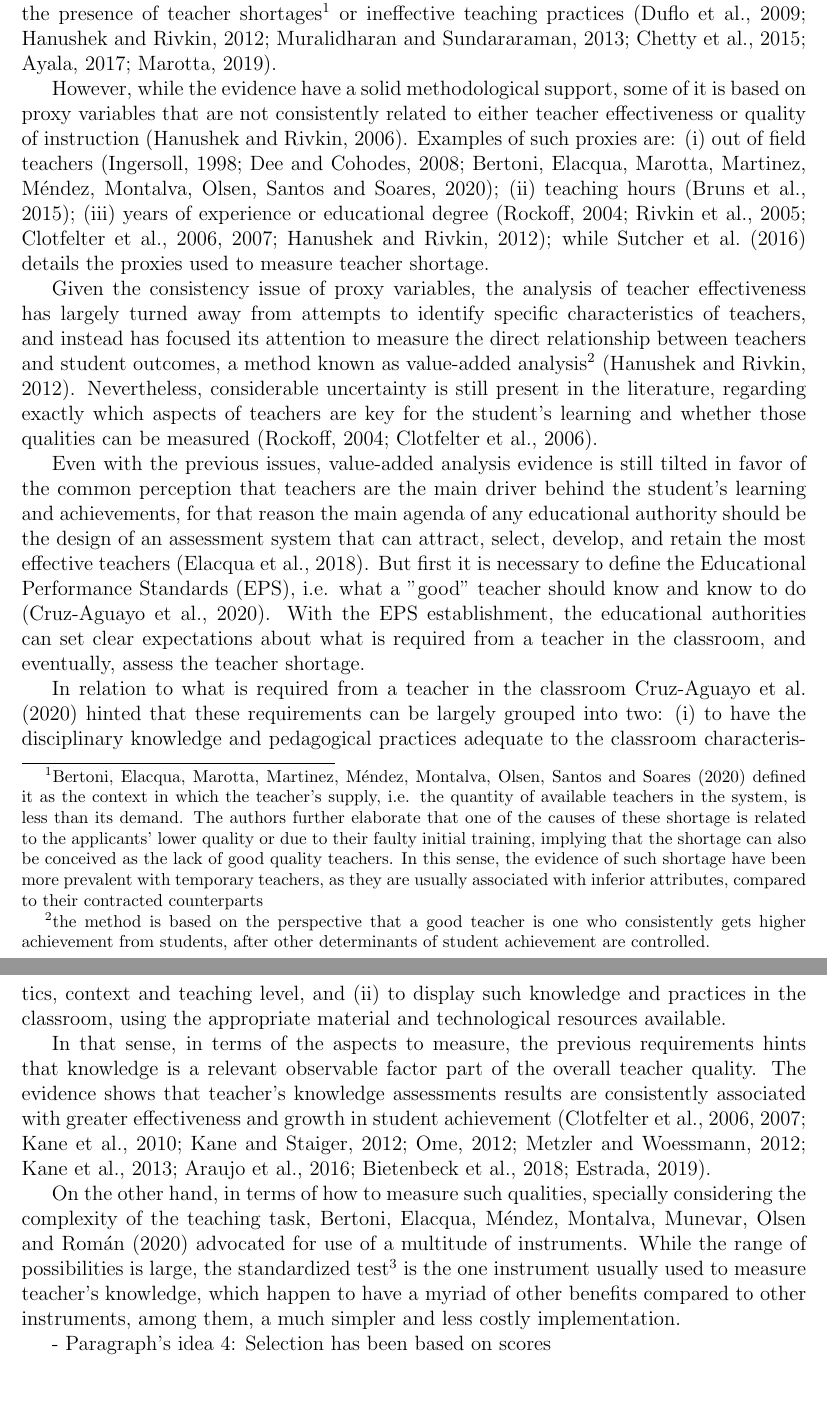
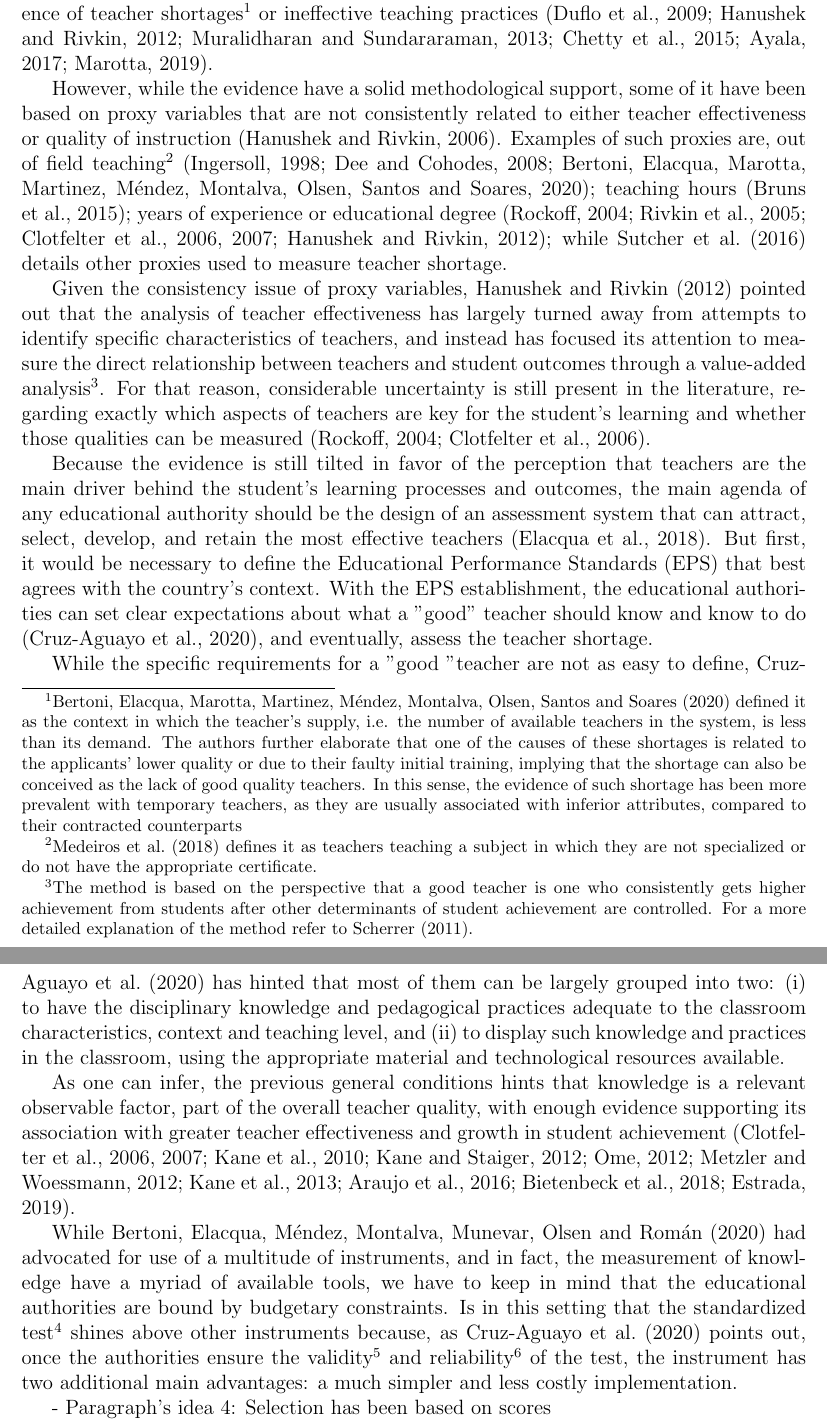
Before and after one commit to jriveraespejo/thesis_proposal, a LaTeX document (proposal_cover.tex, which reads bibliography.bib, proposal_body.tex): two parts of pages 2 and 3 of 14, joined at a grey line, cut so that both start at the same text, the shorter picture padded with empty space. Compiled offline with pdfLaTeX.

Commit message:
topic justification: paragraph 1,2,3 and 4, improvements

```diff
--- a/bibliography.bib
+++ b/bibliography.bib
@@ -334,3 +346,6 @@
 	//note		= "",
 	doi			= {10.1093/qje/qjw016},
 	url			= {https://publications.iadb.org/publications/english/document/Teacher-Quality-and-Learning-Outcomes-in-Kindergarten.pdf}
+}
+
+@article{Medeiros_et_al_2018,
--- a/proposal_body.tex
+++ b/proposal_body.tex
@@ -3,22 +3,19 @@
 %---------------------------
 \section{Topic justification and context}
 
-Throughout the literature, the positive evidence of effective teaching practices spans from short-term outcomes, like improvements in student achievements \citep{Rockoff_2004, Rivkin_et_al_2005, Duflo_et_al_2009, Hanushek_et_al_2012, Muralidharan_et_al_2013, Chetty_et_al_2014a, Araujo_et_al_2016}; to long-term effects, like the development of executive functions \citep{Araujo_et_al_2016}, increased college attendance, higher salaries, lower possibility premature parenthood \citep{Chetty_et_al_2014b}, among others. In a similar fashion, the literature have shown most of the negative impacts resulting from the presence of teacher shortages\footnote{\citet{Bertoni_et_al_2020a} defined it as the context in which the teacher's supply, i.e. the quantity of available teachers in the system, is less than its demand. The authors further elaborate that one of the causes of these shortage is related to the applicants' lower quality or due to their faulty initial training, implying that the shortage can also be conceived as the lack of good quality teachers. In this sense, the evidence of such shortage have been more prevalent with temporary teachers, as they are usually associated with inferior attributes, compared to their contracted counterparts} or ineffective teaching practices \citep{Duflo_et_al_2009, Hanushek_et_al_2012, Muralidharan_et_al_2013, Duflo_et_al_2015, Ayala_2017, Marotta_2019}.
+Throughout the literature, the positive evidence of effective teaching practices spans from short-term outcomes, like improvements in student achievements \citep{Rockoff_2004, Rivkin_et_al_2005, Duflo_et_al_2009, Hanushek_et_al_2012, Muralidharan_et_al_2013, Chetty_et_al_2014a, Araujo_et_al_2016}; to long-term effects, like the development of executive functions \citep{Araujo_et_al_2016}, increased college attendance, higher salaries, lower possibility of premature parenthood \citep{Chetty_et_al_2014b}, among others. Similarly, the literature has shown most of the negative impacts resulting from the presence of teacher shortages\footnote{\citet{Bertoni_et_al_2020a} defined it as the context in which the teacher's supply, i.e. the number of available teachers in the system, is less than its demand. The authors further elaborate that one of the causes of these shortages is related to the applicants' lower quality or due to their faulty initial training, implying that the shortage can also be conceived as the lack of good quality teachers. In this sense, the evidence of such shortage has been more prevalent with temporary teachers, as they are usually associated with inferior attributes, compared to their contracted counterparts} or ineffective teaching practices \citep{Duflo_et_al_2009, Hanushek_et_al_2012, Muralidharan_et_al_2013, Duflo_et_al_2015, Ayala_2017, Marotta_2019}.
 
-However, while the evidence have a solid methodological support, some of it is based on proxy variables that are not consistently related to either teacher effectiveness or quality of instruction \citep{Hanushek_et_al_2006}. Examples of such proxies are: (i) out of field teachers \citep{Ingersoll_1998, Dee_et_al_2008, Bertoni_et_al_2020a}; (ii) teaching hours \citep{Bruns_et_al_2015}; (iii) years of experience or educational degree \citep{Rockoff_2004, Rivkin_et_al_2005, Clotfelter_et_al_2006, Clotfelter_et_al_2007, Hanushek_et_al_2012}; while \citet{Sutcher_et_al_2016} details the proxies used to measure teacher shortage.
+However, while the evidence have a solid methodological support, some of it have been based on proxy variables that are not consistently related to either teacher effectiveness or quality of instruction \citep{Hanushek_et_al_2006}. Examples of such proxies are, out of field teaching\footnote{\citet{Medeiros_et_al_2018} defines it as teachers teaching a subject in which they are not specialized or do not have the appropriate certificate.} \citep{Ingersoll_1998, Dee_et_al_2008, Bertoni_et_al_2020a}; teaching hours \citep{Bruns_et_al_2015}; years of experience or educational degree \citep{Rockoff_2004, Rivkin_et_al_2005, Clotfelter_et_al_2006, Clotfelter_et_al_2007, Hanushek_et_al_2012}; while \citet{Sutcher_et_al_2016} details other proxies used to measure teacher shortage.
 
-Given the consistency issue of proxy variables, the analysis of teacher effectiveness has largely turned away from attempts to identify specific characteristics of teachers, and instead has focused its attention to measure the direct relationship between teachers and student outcomes, a method known as value-added analysis\footnote{the method is based on the perspective that a good teacher is one who consistently gets higher achievement from students, after other determinants of student achievement are controlled.} \citep{Hanushek_et_al_2012}. Nevertheless, considerable uncertainty is still present in the literature, regarding exactly which aspects of teachers are key for the student's learning and whether those qualities can be measured \citep{Rockoff_2004, Clotfelter_et_al_2006}.
+Given the consistency issue of proxy variables, \citet{Hanushek_et_al_2012} pointed out that the analysis of teacher effectiveness has largely turned away from attempts to identify specific characteristics of teachers, and instead has focused its attention to measure the direct relationship between teachers and student outcomes through a value-added analysis\footnote{The method is based on the perspective that a good teacher is one who consistently gets higher achievement from students after other determinants of student achievement are controlled. For a more detailed explanation of the method refer to \citet{Scherrer_2011}.}. For that reason, considerable uncertainty is still present in the literature, regarding exactly which aspects of teachers are key for the student's learning and whether those qualities can be measured \citep{Rockoff_2004, Clotfelter_et_al_2006}.
 
-Even with the previous issues, value-added analysis evidence is still tilted in favor of the common perception that teachers are the main driver behind the student's learning and achievements, for that reason the main agenda of any educational authority should be the design of an assessment system that can attract, select, develop, and retain the most effective teachers \citep{Elacqua_et_al_2018}. But first it is necessary to define the Educational Performance Standards (EPS), i.e. what a "good" teacher should know and know to do \citep{Hincapie_et_al_2020}. With the EPS establishment, the educational authorities can set clear expectations about what is required from a teacher in the classroom, and eventually, assess the teacher shortage.
+Because the evidence is still tilted in favor of the perception that teachers are the main driver behind the student's learning processes and outcomes, the main agenda of any educational authority should be the design of an assessment system that can attract, select, develop, and retain the most effective teachers \citep{Elacqua_et_al_2018}. But first, it would be necessary to define the Educational Performance Standards (EPS) that best agrees with the country's context. With the EPS establishment, the educational authorities can set clear expectations about what a "good" teacher should know and know to do \citep{Hincapie_et_al_2020}, and eventually, assess the teacher shortage.
 
-In relation to what is required from a teacher in the classroom \citet{Hincapie_et_al_2020} hinted that these requirements can be largely grouped into two: (i) to have the disciplinary knowledge and pedagogical practices adequate to the classroom characteristics, context and teaching level, and (ii) to display such knowledge and practices in the classroom, using the appropriate material and technological resources available.
+While the specific requirements for a "good "teacher are not as easy to define, \citet{Hincapie_et_al_2020} has hinted that most of them can be largely grouped into two: (i) to have the disciplinary knowledge and pedagogical practices adequate to the classroom characteristics, context and teaching level, and (ii) to display such knowledge and practices in the classroom, using the appropriate material and technological resources available.
 
-In that sense, in terms of the aspects to measure, the previous requirements hints that knowledge is a relevant observable factor part of the overall teacher quality. The evidence shows that teacher's knowledge assessments results are consistently associated with greater effectiveness and growth in student achievement \citep{Clotfelter_et_al_2006, Clotfelter_et_al_2007, Kane_et_al_2011, Kane_et_al_2012, Ome_2012, Metzler_et_al_2012, Kane_et_al_2013, Araujo_et_al_2016, Bietenbeck_et_al_2018, Estrada_2019}.
+As one can infer, the previous general conditions hints that knowledge is a relevant observable factor, part of the overall teacher quality, with enough evidence supporting its association with greater teacher effectiveness and growth in student achievement \citep{Clotfelter_et_al_2006, Clotfelter_et_al_2007, Kane_et_al_2011, Kane_et_al_2012, Ome_2012, Metzler_et_al_2012, Kane_et_al_2013, Araujo_et_al_2016, Bietenbeck_et_al_2018, Estrada_2019}.
 
-On the other hand, in terms of how to measure such qualities, specially considering the complexity of the teaching task, \citet{Bertoni_et_al_2020b} advocated for use of a multitude of instruments. While the range of possibilities is large, the standardized test\footnote{Assessment instrument in which the implementation conditions, questions, scoring processes and interpretations are consistent with a predetermined or typified way. The instrument is usually composed of questions or items that fulfill three conditions: (i) they have multiple choices, i.e. they are of polytomous nature, (ii) the choice categories are nominal, i.e. without a specific order, and (iii) there is only one ''correct'' category or answer \citep{Rivera_2019}} is the one instrument usually used to measure teacher's knowledge, which happen to have a myriad of other benefits compared to other instruments, among them, a much simpler and less costly implementation.
-
-
-
+While \citet{Bertoni_et_al_2020b} had advocated for use of a multitude of instruments, and in fact, the measurement of knowledge have a myriad of available tools, we have to keep in mind that the educational authorities are bound by budgetary constraints. Is in this setting that the standardized test\footnote{Assessment instrument in which the implementation conditions, questions, scoring processes, and interpretations are consistent with a predetermined or typified way. The instrument is usually composed of questions or items that fulfill three conditions: (i) they are of polytomous nature, i.e. they have multiple choices, (ii) the choice categories are nominal, i.e. do not present any specific order, and (iii) there is only one "correct" category or answer \citep{Rivera_2019}} shines above other instruments because, as \citet{Hincapie_et_al_2020} points out, once the authorities ensure the validity\footnote{the extend to which a measurement tool is well-founded and accurately corresponds to the real measure \citep{Kelley_1927}} and reliability\footnote{the overall consistency of a measure under consistent conditions} of the test, the instrument has two additional main advantages: a much simpler and less costly implementation.
 
 
 
```
Also changed, not shown: proposal_cover.pdf, bibliography.bib (23 more changed lines), proposal_body.tex (14 more changed lines).
